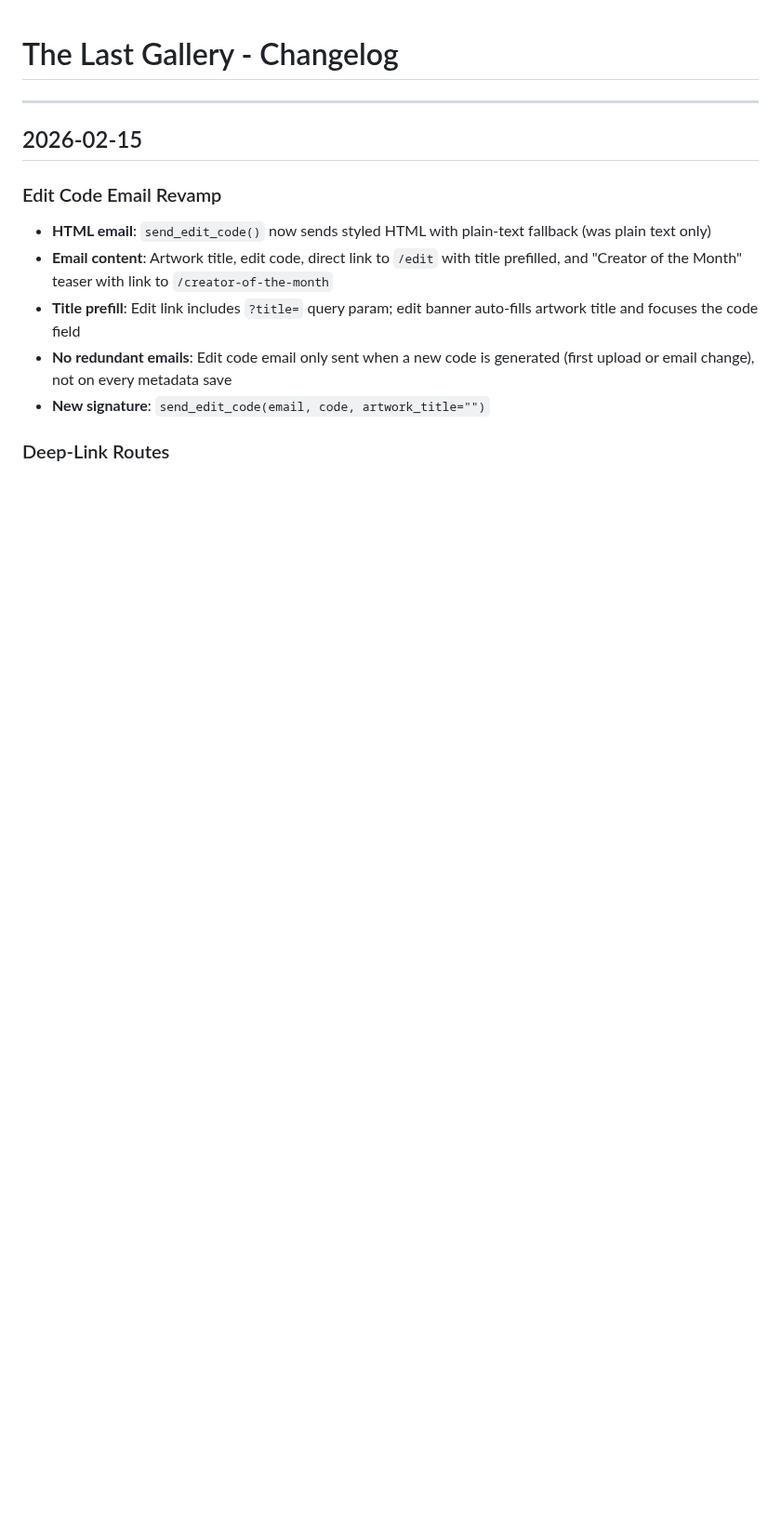
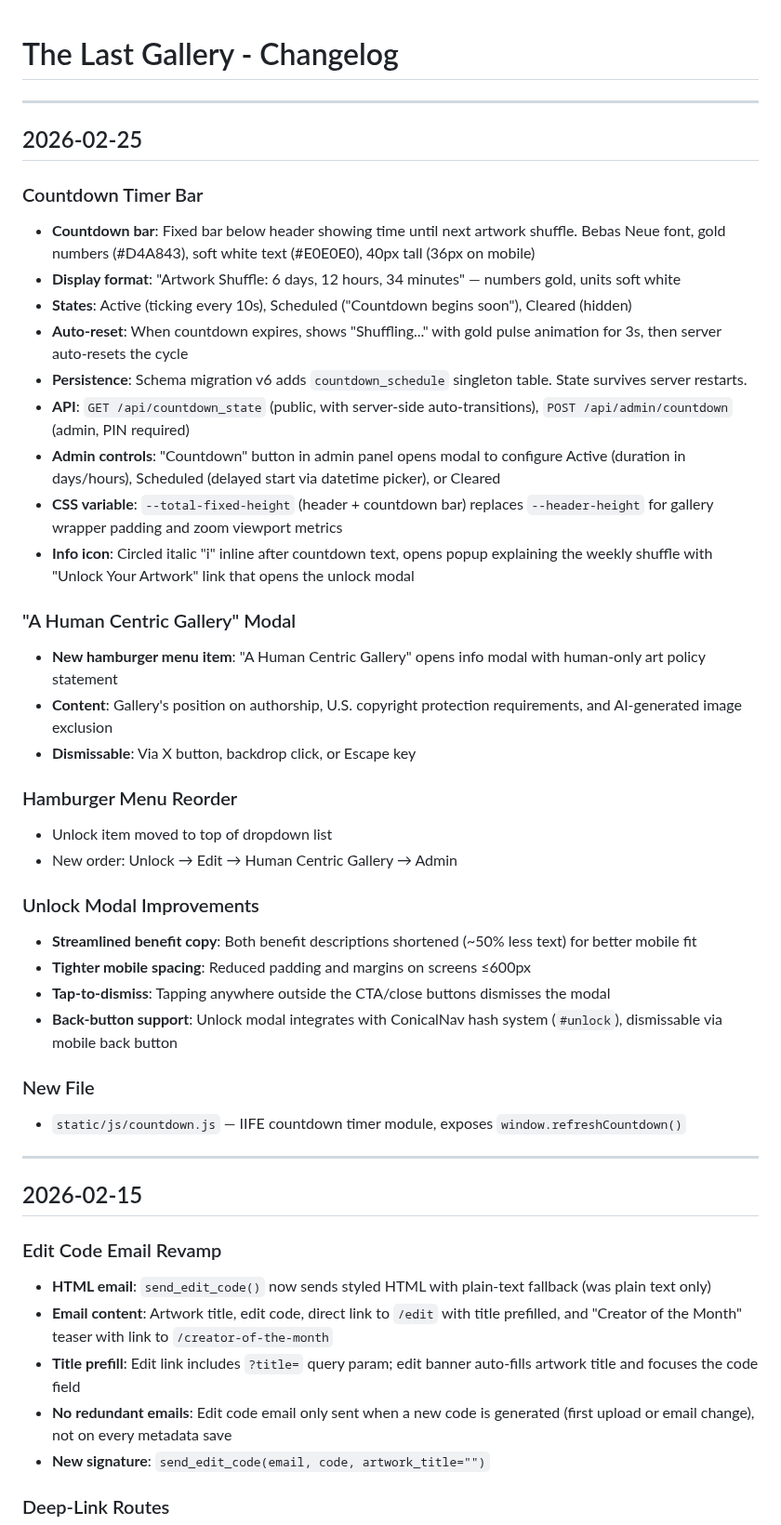
Before and after one commit to 989Daren/last_gallery, a Markdown page: CHANGELOG.md, the part around the change. Shown at 93% size. Drawn GitHub-style; blank space fills up the shorter version.

```diff
--- a/CHANGELOG.md
+++ b/CHANGELOG.md
@@ -1,4 +1,37 @@
 # The Last Gallery - Changelog
+
+---
+
+## 2026-02-25
+
+### Countdown Timer Bar
+- **Countdown bar**: Fixed bar below header showing time until next artwork shuffle. Bebas Neue font, gold numbers (#D4A843), soft white text (#E0E0E0), 40px tall (36px on mobile)
+- **Display format**: "Artwork Shuffle: 6 days, 12 hours, 34 minutes" — numbers gold, units soft white
+- **States**: Active (ticking every 10s), Scheduled ("Countdown begins soon"), Cleared (hidden)
+- **Auto-reset**: When countdown expires, shows "Shuffling..." with gold pulse animation for 3s, then server auto-resets the cycle
+- **Persistence**: Schema migration v6 adds `countdown_schedule` singleton table. State survives server restarts.
+- **API**: `GET /api/countdown_state` (public, with server-side auto-transitions), `POST /api/admin/countdown` (admin, PIN required)
+- **Admin controls**: "Countdown" button in admin panel opens modal to configure Active (duration in days/hours), Scheduled (delayed start via datetime picker), or Cleared
+- **CSS variable**: `--total-fixed-height` (header + countdown bar) replaces `--header-height` for gallery wrapper padding and zoom viewport metrics
+- **Info icon**: Circled italic "i" inline after countdown text, opens popup explaining the weekly shuffle with "Unlock Your Artwork" link that opens the unlock modal
+
+### "A Human Centric Gallery" Modal
+- **New hamburger menu item**: "A Human Centric Gallery" opens info modal with human-only art policy statement
+- **Content**: Gallery's position on authorship, U.S. copyright protection requirements, and AI-generated image exclusion
+- **Dismissable**: Via X button, backdrop click, or Escape key
+
+### Hamburger Menu Reorder
+- Unlock item moved to top of dropdown list
+- New order: Unlock → Edit → Human Centric Gallery → Admin
+
+### Unlock Modal Improvements
+- **Streamlined benefit copy**: Both benefit descriptions shortened (~50% less text) for better mobile fit
+- **Tighter mobile spacing**: Reduced padding and margins on screens ≤600px
+- **Tap-to-dismiss**: Tapping anywhere outside the CTA/close buttons dismisses the modal
+- **Back-button support**: Unlock modal integrates with ConicalNav hash system (`#unlock`), dismissable via mobile back button
+
+### New File
+- `static/js/countdown.js` — IIFE countdown timer module, exposes `window.refreshCountdown()`
 
 ---
 
```
Also changed, not shown: CLAUDE.md (+44 -6 lines).
